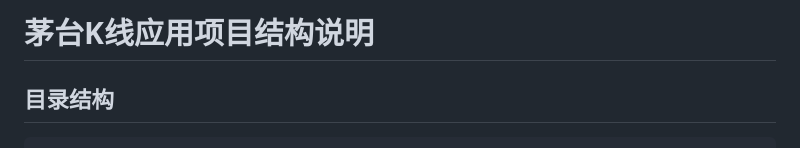
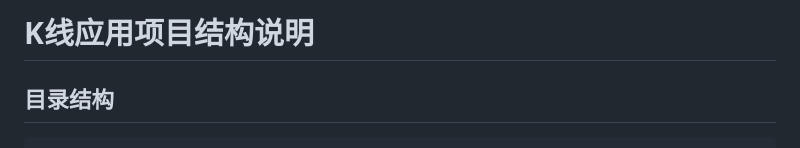
Before and after one commit to AlonsoZeng/news_on_kline, a Markdown page: README.md, the part around the change. GitHub-like rendering.

```diff
--- a/README.md
+++ b/README.md
@@ -1,4 +1,4 @@
-# 茅台K线应用项目结构说明
+# K线应用项目结构说明
 
 ## 目录结构
 
```
